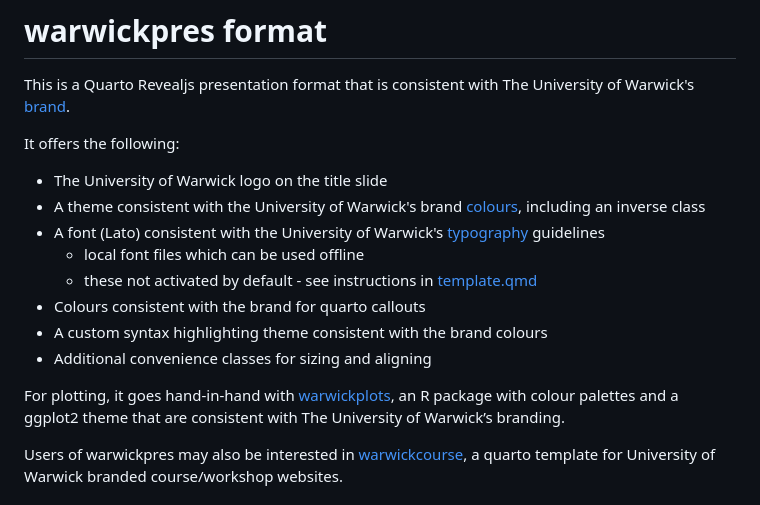
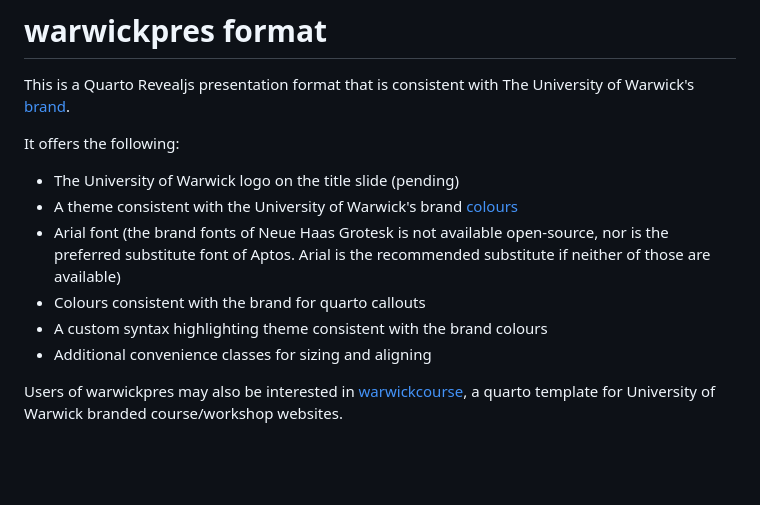
Before and after one commit to Warwick-Stats-Resources/warwickpres, a Markdown page: README.md, the part around the change. GitHub-like rendering; blank space fills up the shorter version.

Commit message:
Update README for new brand

```diff
--- a/README.md
+++ b/README.md
@@ -4,16 +4,12 @@ This is a Quarto Revealjs presentation format that is consistent with The Univer
 
 It offers the following:
 
-- The University of Warwick logo on the title slide
-- A theme consistent with the University of Warwick's brand [colours](https://warwick.ac.uk/about/brand/brand-guidelines/colours/), including an inverse class
-- A font (Lato) consistent with the University of Warwick's [typography](https://warwick.ac.uk/about/brand/brand-guidelines/typography/) guidelines
-    - local font files which can be used offline
-    - these not activated by default - see instructions in [template.qmd](template.qmd)
+- The University of Warwick logo on the title slide (pending)
+- A theme consistent with the University of Warwick's brand [colours](https://brand.warwick.ac.uk/en/brand-guidelines/design-elements/#315)
+- Arial font (the brand fonts of Neue Haas Grotesk is not available open-source, nor is the preferred substitute font of Aptos. Arial is the recommended substitute if neither of those are available)
 - Colours consistent with the brand for quarto callouts
 - A custom syntax highlighting theme consistent with the brand colours
 - Additional convenience classes for sizing and aligning
-
-For plotting, it goes hand-in-hand with [warwickplots](https://warwick-stats-resources.github.io/warwickplots), an R package with colour palettes and a ggplot2 theme that are consistent with The University of Warwick’s branding.
 
 Users of warwickpres may also be interested in [warwickcourse](https://github.com/warwick-stats-resources/warwickcourse), a quarto template for University of Warwick branded course/workshop websites.
 
```
